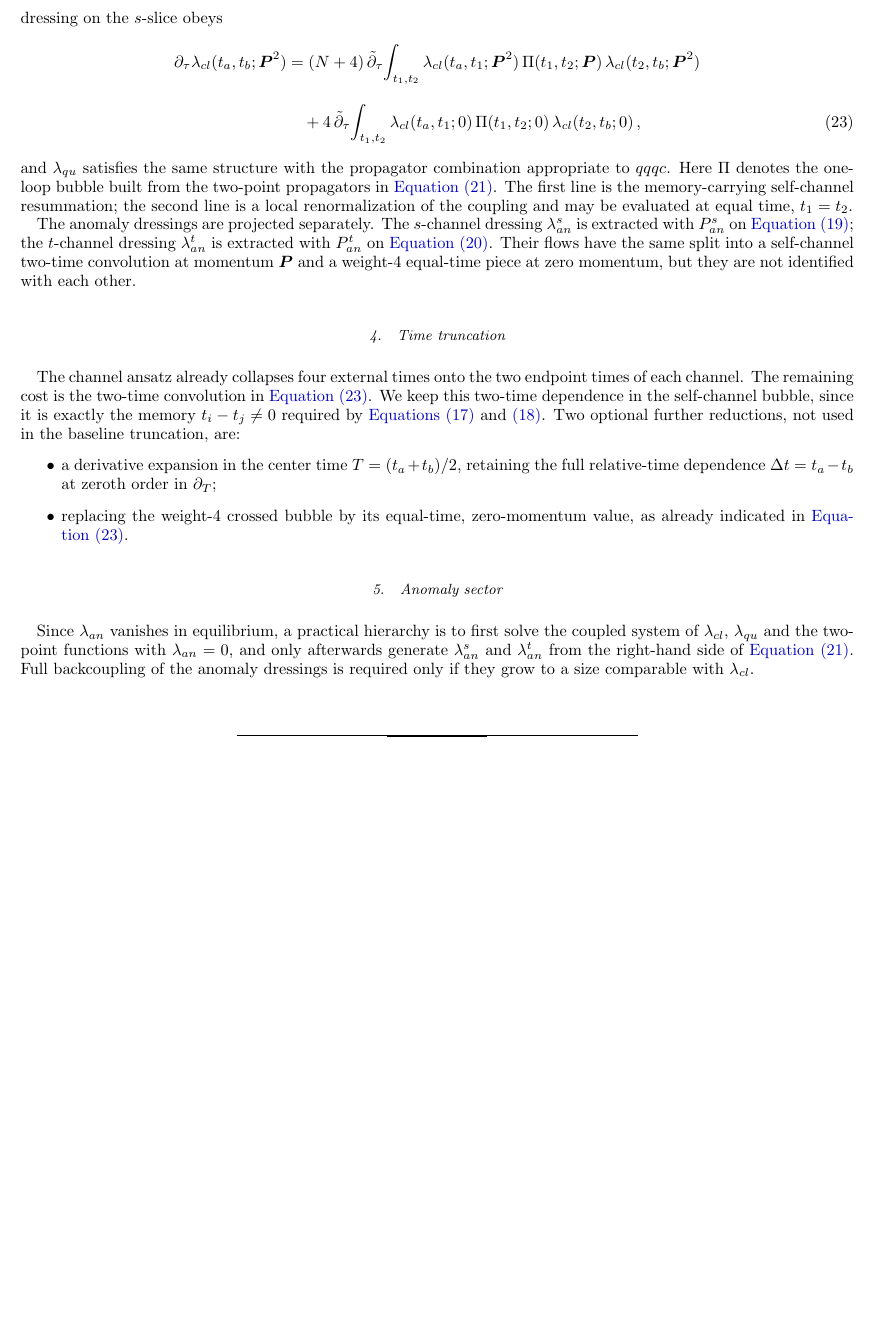
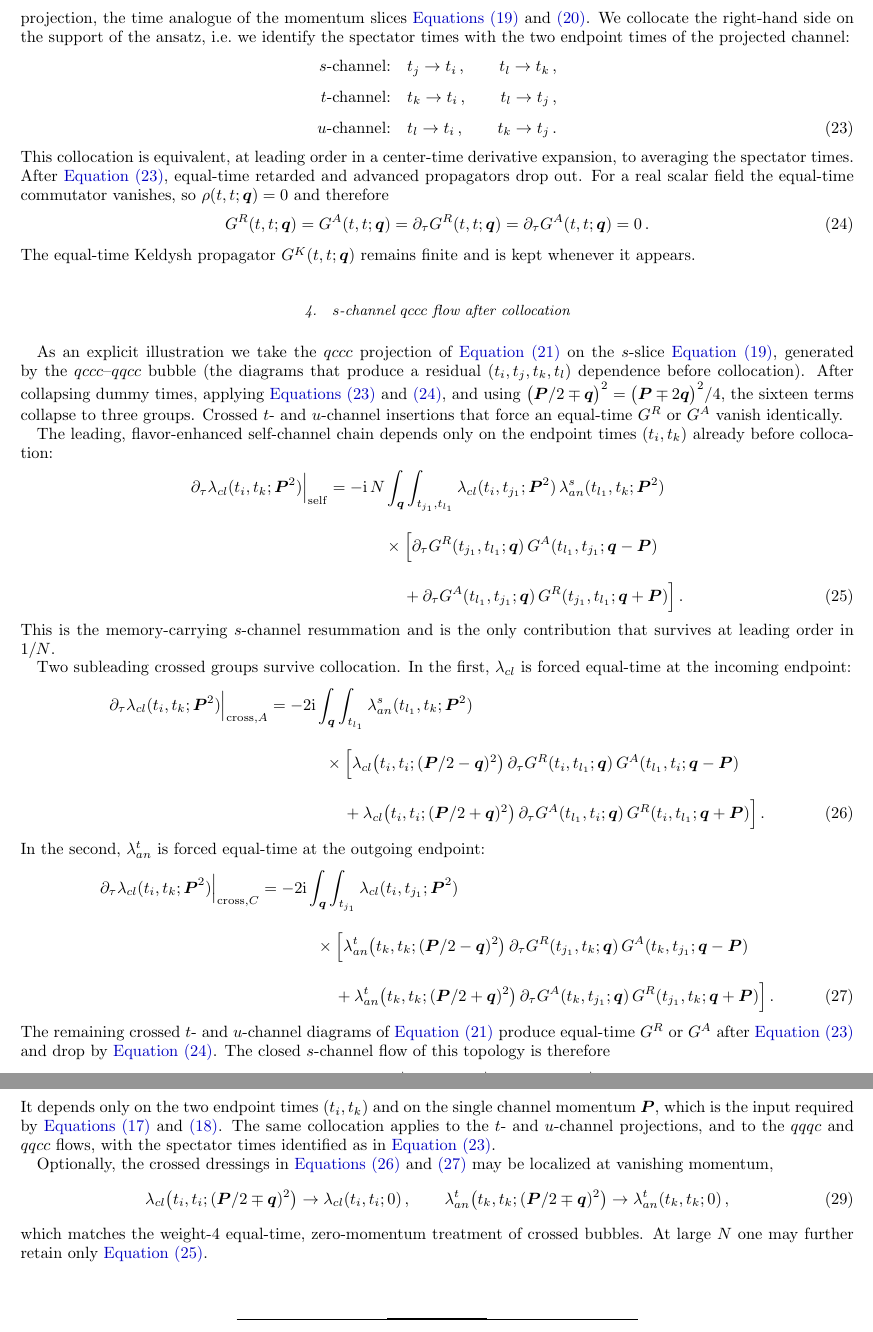
Before and after one commit to ChuangHuangHC/cursor, a LaTeX paper (main.tex): part of page 6 of 6 before the commit and two parts of pages 6 and 7 of 7 after it, the two joined at a grey line, cut at the place of the change, the shorter picture padded with empty space. Compiled offline with pdfLaTeX.

Commit message:
Add time collocation for channel dressings and the closed s-channel qccc flow.
Project spectator times onto the two-time support of each channel (tj→ti, tl→tk
for the s-channel), drop equal-time retarded/advanced propagators, and record the
resulting self-channel plus two crossed groups for the qccc--qqcc bubble.

Co-authored-by: Chuang Huang <ChuangHuangHC@users.noreply.github.com>

```diff
--- a/main.tex
+++ b/main.tex
@@ -379,3 +381,8 @@ which realizes $t=\boldsymbol{P}^{2}$ and $s=u=0$. The $s$-slice determines $\la
 For the flow equation of the four-point function, the general form is given by
 \begin{align}
     \partial_{\tau}\Gamma_{ijkl}^{(4)}(t_i,t_j,t_k,t_l;\boldsymbol{p_{i}},\boldsymbol{p_{j}},\boldsymbol{p_{k}},\boldsymbol{p_{l}})=&\nonumber\\[2ex]
+    &\hspace{-5cm}\int_{\boldsymbol{q}}\int_{t_{i_1},t_{j_1},t_{k_1},t_{l_1}}\mathrm{tr}\left[\Gamma_{ii_{1}jj_{1}}^{(4)}(t_i,t_{i_1},t_j,t_{j_1};\boldsymbol{p_{i}},-\boldsymbol{q},\boldsymbol{p_{j}},\boldsymbol{q}-\boldsymbol{p_{s}})\partial_{\tau}G_{i_{1}k_{1}}(t_{i_1},t_{k_1};\boldsymbol{q})\right.\nonumber\\[2ex]&\hspace{-4cm}\times\left.\Gamma_{k_{1}kl_{1}l}^{(4)}(t_{k_1},t_k,t_{l_1},t_l;\boldsymbol{q},\boldsymbol{p_{k}},\boldsymbol{p_s}-\boldsymbol{q},\boldsymbol{p_{l}})G_{l_{1}j_{1}}(t_{l_1},t_{j_1};\boldsymbol{q}-\boldsymbol{p_s})\right]\nonumber\\[2ex]
+    &\hspace{-5.3cm}+\int_{\boldsymbol{q}}\int_{t_{i_1},t_{j_1},t_{k_1},t_{l_1}}\mathrm{tr}\left[\Gamma_{ii_{1}jj_{1}}^{(4)}(t_i,t_{i_1},t_j,t_{j_1};\boldsymbol{p_{i}},-\boldsymbol{q}-\boldsymbol{p_{s}},\boldsymbol{p_{j}},\boldsymbol{q})G_{i_{1}k_{1}}(t_{i_1},t_{k_1};\boldsymbol{q}+\boldsymbol{p_s})\right.\nonumber\\[2ex]&\hspace{-4cm}\times\left.\Gamma_{k_{1}kl_{1}l}^{(4)}(t_{k_1},t_k,t_{l_1},t_l;-\boldsymbol{q},\boldsymbol{p_{k}},\boldsymbol{p_s}+\boldsymbol{q},\boldsymbol{p_{l}})\partial_{\tau}G_{l_{1}j_{1}}(t_{l_1},t_{j_1};\boldsymbol{q})\right]\nonumber\\[2ex]
+    &\hspace{-5.3cm}+\int_{\boldsymbol{q}}\int_{t_{i_1},t_{j_1},t_{k_1},t_{l_1}}\mathrm{tr}\left[\Gamma_{ii_{1}kk_{1}}^{(4)}(t_i,t_{i_1},t_k,t_{k_1};\boldsymbol{p_{i}},-\boldsymbol{q},\boldsymbol{p_{k}},\boldsymbol{q}-\boldsymbol{p_{t}})\partial_{\tau}G_{i_{1}j_{1}}(t_{i_1},t_{j_1};\boldsymbol{q})\right.\nonumber\\[2ex]&\hspace{-4cm}\times\left.\Gamma_{j_{1}jl_{1}l}^{(4)}(t_{j_1},t_j,t_{l_1},t_l;\boldsymbol{q},\boldsymbol{p_{j}},\boldsymbol{p_t}-\boldsymbol{q},\boldsymbol{p_{l}})G_{l_{1}k_{1}}(t_{l_1},t_{k_1};\boldsymbol{q}-\boldsymbol{p}_{t})\right]\nonumber\\[2ex]
+    &\hspace{-5.3cm}+\int_{\boldsymbol{q}}\int_{t_{i_1},t_{j_1},t_{k_1},t_{l_1}}\mathrm{tr}\left[\Gamma_{ii_{1}kk_{1}}^{(4)}(t_i,t_{i_1},t_k,t_{k_1};\boldsymbol{p_{i}},-\boldsymbol{q}-\boldsymbol{p_{t}},\boldsymbol{p_{k}},\boldsymbol{q})G_{i_{1}j_{1}}(t_{i_1},t_{j_1};\boldsymbol{q}+\boldsymbol{p}_{t})\right.\nonumber\\[2ex]&\hspace{-4cm}\times\left.\Gamma_{j_{1}jl_{1}l}^{(4)}(t_{j_1},t_j,t_{l_1},t_l;-\boldsymbol{q},\boldsymbol{p_{j}},\boldsymbol{p_t}+\boldsymbol{q},\boldsymbol{p_{l}})\partial_{\tau}G_{l_{1}k_{1}}(t_{l_1},t_{k_1};\boldsymbol{q})\right]\nonumber\\[2ex]
+    &\hspace{-5.3cm}+2\int_{\boldsymbol{q}}\int_{t_{i_1},t_{j_1},t_{k_1},t_{l_1}}\mathrm{tr}\left[\Gamma_{ii_{1}ll_{1}}^{(4)}(t_i,t_{i_1},t_l,t_{l_1};\boldsymbol{p_{i}},-\boldsymbol{q},\boldsymbol{p_{l}},\boldsymbol{q})\partial_{\tau}G_{i_{1}j_{1}}(t_{i_1},t_{j_1};\boldsymbol{q})\right.\nonumber\\[2ex]&\hspace{-4cm}\times\left.\Gamma_{j_{1}jk_{1}k}^{(4)}(t_{j_1},t_j,t_{k_1},t_k;\boldsymbol{q},\boldsymbol{p_{j}},-\boldsymbol{q},\boldsymbol{p_{k}})G_{k_{1}l_{1}}(t_{k_1},t_{l_1};\boldsymbol{q})\right]\,.\label{eq:4point-flow}
@@ -396,31 +398,70 @@ With the projection operators of the classical and anomaly vertices in $s$ and $
 \end{align}
 we obtain the flows of the dressings. In particular, for the four-point vertices in the flow in \Cref{eq:4point-flow}, we need to exchange the internal indices together with the corresponding times and momenta, such that their definitions match those in \Cref{eq:classical-vertex} and \Cref{eq:anomaly-vertex}.
 
-\subsubsection{Reduced dressing flows}
+\subsubsection{Time collocation}
+\label{sec:time-slice}
 
-After projection, the self-channel bubble (flavor trace $N+4$) carries the external channel momentum $\boldsymbol{P}$, while the crossed-channel bubbles (relative weight $4$) sit at vanishing momentum. Suppressing Keldysh labels, the classical dressing on the $s$-slice obeys
+The channel ansatz of \Cref{tab:stu} lives on a two-time support. After the $\mathrm{O}(N)$ projection, dummy loop times can be eliminated by the $\delta$-functions already present in the vertices, but crossed-channel bubbles leave a smooth dependence on the two spectator external times. That dependence lies outside the ansatz and must be removed by a further projection, the time analogue of the momentum slices \Cref{eq:s-slice,eq:t-slice}. We collocate the right-hand side on the support of the ansatz, \ie\ we identify the spectator times with the two endpoint times of the projected channel:
 \begin{align}
-    \partial_{\tau}\lambda_{cl}(t_a,t_b;\boldsymbol{P}^{2})
-    &=(N+4)\,\tilde{\partial}_{\tau}\!\int_{t_{1},t_{2}}\lambda_{cl}(t_a,t_{1};\boldsymbol{P}^{2})\,\Pi(t_{1},t_{2};\boldsymbol{P})\,\lambda_{cl}(t_{2},t_b;\boldsymbol{P}^{2})\nonumber\\[2ex]
-    &\quad +4\,\tilde{\partial}_{\tau}\!\int_{t_{1},t_{2}}\lambda_{cl}(t_a,t_{1};0)\,\Pi(t_{1},t_{2};0)\,\lambda_{cl}(t_{2},t_b;0)\,,
-    \label{eq:lambda-cl-flow}
+    s\text{-channel:}&\quad t_j\to t_i\,,\qquad t_l\to t_k\,,\nonumber\\[1ex]
+    t\text{-channel:}&\quad t_k\to t_i\,,\qquad t_l\to t_j\,,\nonumber\\[1ex]
+    u\text{-channel:}&\quad t_l\to t_i\,,\qquad t_k\to t_j\,.
+    \label{eq:time-slice}
 \end{align}
-and $\lambda_{qu}$ satisfies the same structure with the propagator combination appropriate to $qqqc$. Here $\Pi$ denotes the one-loop bubble built from the two-point propagators in \Cref{eq:4point-flow}. The first line is the memory-carrying self-channel resummation; the second line is a local renormalization of the coupling and may be evaluated at equal time, $t_{1}=t_{2}$.
+This collocation is equivalent, at leading order in a center-time derivative expansion, to averaging the spectator times. After \Cref{eq:time-slice}, equal-time retarded and advanced propagators drop out. For a real scalar field the equal-time commutator vanishes, so $\rho(t,t;\boldsymbol{q})=0$ and therefore
+\begin{align}
+    G^{R}(t,t;\boldsymbol{q})=G^{A}(t,t;\boldsymbol{q})=\partial_{\tau}G^{R}(t,t;\boldsymbol{q})=\partial_{\tau}G^{A}(t,t;\boldsymbol{q})=0\,.
+    \label{eq:equal-time-RA}
+\end{align}
+The equal-time Keldysh propagator $G^{K}(t,t;\boldsymbol{q})$ remains finite and is kept whenever it appears.
 
-The anomaly dressings are projected separately. The $s$-channel dressing $\lambda_{an}^{s}$ is extracted with $P_{an}^{s}$ on \Cref{eq:s-slice}; the $t$-channel dressing $\lambda_{an}^{t}$ is extracted with $P_{an}^{t}$ on \Cref{eq:t-slice}. Their flows have the same split into a self-channel two-time convolution at momentum $\boldsymbol{P}$ and a weight-$4$ equal-time piece at zero momentum, but they are not identified with each other.
+\subsubsection{$s$-channel $qccc$ flow after collocation}
 
-\subsubsection{Time truncation}
+As an explicit illustration we take the $qccc$ projection of \Cref{eq:4point-flow} on the $s$-slice \Cref{eq:s-slice}, generated by the $qccc$--$qqcc$ bubble (the diagrams that produce a residual $(t_i,t_j,t_k,t_l)$ dependence before collocation). After collapsing dummy times, applying \Cref{eq:time-slice,eq:equal-time-RA}, and using $\bigl(\boldsymbol{P}/2\mp\boldsymbol{q}\bigr)^{2}=\bigl(\boldsymbol{P}\mp 2\boldsymbol{q}\bigr)^{2}/4$, the sixteen terms collapse to three groups. Crossed $t$- and $u$-channel insertions that force an equal-time $G^{R}$ or $G^{A}$ vanish identically.
 
-The channel ansatz already collapses four external times onto the two endpoint times of each channel. The remaining cost is the two-time convolution in \Cref{eq:lambda-cl-flow}. We keep this two-time dependence in the self-channel bubble, since it is exactly the memory $t_i-t_j\neq 0$ required by \Cref{eq:qc-final,eq:qq-final}. Two optional further reductions, not used in the baseline truncation, are:
-\begin{itemize}
-\item a derivative expansion in the center time $T=(t_a+t_b)/2$, retaining the full relative-time dependence $\Delta t=t_a-t_b$ at zeroth order in $\partial_{T}$;
-\item replacing the weight-$4$ crossed bubble by its equal-time, zero-momentum value, as already indicated in \Cref{eq:lambda-cl-flow}.
-\end{itemize}
+The leading, flavor-enhanced self-channel chain depends only on the endpoint times $(t_i,t_k)$ already before collocation:
+\begin{align}
+    \partial_{\tau}\lambda_{cl}(t_i,t_k;\boldsymbol{P}^{2})\Big|_{\mathrm{self}}
+    &=-\mathrm{i}\,N\int_{\boldsymbol{q}}\int_{t_{j_1},t_{l_1}}\lambda_{cl}(t_i,t_{j_1};\boldsymbol{P}^{2})\,\lambda_{an}^{s}(t_{l_1},t_k;\boldsymbol{P}^{2})\nonumber\\[2ex]
+    &\hspace{1.2cm}\times\Big[\partial_{\tau}G^{R}(t_{j_1},t_{l_1};\boldsymbol{q})\,G^{A}(t_{l_1},t_{j_1};\boldsymbol{q}-\boldsymbol{P})\nonumber\\[2ex]
+    &\hspace{1.6cm}+\partial_{\tau}G^{A}(t_{l_1},t_{j_1};\boldsymbol{q})\,G^{R}(t_{j_1},t_{l_1};\boldsymbol{q}+\boldsymbol{P})\Big]\,.
+    \label{eq:lamcl-s-self}
+\end{align}
+This is the memory-carrying $s$-channel resummation and is the only contribution that survives at leading order in $1/N$.
 
-\subsubsection{Anomaly sector}
+Two subleading crossed groups survive collocation. In the first, $\lambda_{cl}$ is forced equal-time at the incoming endpoint:
+\begin{align}
+    \partial_{\tau}\lambda_{cl}(t_i,t_k;\boldsymbol{P}^{2})\Big|_{\mathrm{cross},A}
+    &=-2\mathrm{i}\int_{\boldsymbol{q}}\int_{t_{l_1}}\lambda_{an}^{s}(t_{l_1},t_k;\boldsymbol{P}^{2})\nonumber\\[2ex]
+    &\hspace{1.2cm}\times\Big[\lambda_{cl}\bigl(t_i,t_i;(\boldsymbol{P}/2-\boldsymbol{q})^{2}\bigr)\,\partial_{\tau}G^{R}(t_i,t_{l_1};\boldsymbol{q})\,G^{A}(t_{l_1},t_i;\boldsymbol{q}-\boldsymbol{P})\nonumber\\[2ex]
+    &\hspace{1.6cm}+\lambda_{cl}\bigl(t_i,t_i;(\boldsymbol{P}/2+\boldsymbol{q})^{2}\bigr)\,\partial_{\tau}G^{A}(t_{l_1},t_i;\boldsymbol{q})\,G^{R}(t_i,t_{l_1};\boldsymbol{q}+\boldsymbol{P})\Big]\,.
+    \label{eq:lamcl-s-A}
+\end{align}
+In the second, $\lambda_{an}^{t}$ is forced equal-time at the outgoing endpoint:
+\begin{align}
+    \partial_{\tau}\lambda_{cl}(t_i,t_k;\boldsymbol{P}^{2})\Big|_{\mathrm{cross},C}
+    &=-2\mathrm{i}\int_{\boldsymbol{q}}\int_{t_{j_1}}\lambda_{cl}(t_i,t_{j_1};\boldsymbol{P}^{2})\nonumber\\[2ex]
+    &\hspace{1.2cm}\times\Big[\lambda_{an}^{t}\bigl(t_k,t_k;(\boldsymbol{P}/2-\boldsymbol{q})^{2}\bigr)\,\partial_{\tau}G^{R}(t_{j_1},t_k;\boldsymbol{q})\,G^{A}(t_k,t_{j_1};\boldsymbol{q}-\boldsymbol{P})\nonumber\\[2ex]
+    &\hspace{1.6cm}+\lambda_{an}^{t}\bigl(t_k,t_k;(\boldsymbol{P}/2+\boldsymbol{q})^{2}\bigr)\,\partial_{\tau}G^{A}(t_k,t_{j_1};\boldsymbol{q})\,G^{R}(t_{j_1},t_k;\boldsymbol{q}+\boldsymbol{P})\Big]\,.
+    \label{eq:lamcl-s-C}
+\end{align}
+The remaining crossed $t$- and $u$-channel diagrams of \Cref{eq:4point-flow} produce equal-time $G^{R}$ or $G^{A}$ after \Cref{eq:time-slice} and drop by \Cref{eq:equal-time-RA}. The closed $s$-channel flow of this topology is therefore
+\begin{align}
+    \partial_{\tau}\lambda_{cl}(t_i,t_k;\boldsymbol{P}^{2})
+    =\partial_{\tau}\lambda_{cl}\Big|_{\mathrm{self}}
+    +\partial_{\tau}\lambda_{cl}\Big|_{\mathrm{cross},A}
+    +\partial_{\tau}\lambda_{cl}\Big|_{\mathrm{cross},C}\,.
+    \label{eq:lamcl-s-closed}
+\end{align}
+It depends only on the two endpoint times $(t_i,t_k)$ and on the single channel momentum $\boldsymbol{P}$, which is the input required by \Cref{eq:qc-final,eq:qq-final}. The same collocation applies to the $t$- and $u$-channel projections, and to the $qqqc$ and $qqcc$ flows, with the spectator times identified as in \Cref{eq:time-slice}.
 
-Since $\lambda_{an}$ vanishes in equilibrium, a practical hierarchy is to first solve the coupled system of $\lambda_{cl}$, $\lambda_{qu}$ and the two-point functions with $\lambda_{an}=0$, and only afterwards generate $\lambda_{an}^{s}$ and $\lambda_{an}^{t}$ from the right-hand side of \Cref{eq:4point-flow}. Full backcoupling of the anomaly dressings is required only if they grow to a size comparable with $\lambda_{cl}$.
-
+Optionally, the crossed dressings in \Cref{eq:lamcl-s-A,eq:lamcl-s-C} may be localized at vanishing momentum,
+\begin{align}
+    \lambda_{cl}\bigl(t_i,t_i;(\boldsymbol{P}/2\mp\boldsymbol{q})^{2}\bigr)\to\lambda_{cl}(t_i,t_i;0)\,,\qquad
+    \lambda_{an}^{t}\bigl(t_k,t_k;(\boldsymbol{P}/2\mp\boldsymbol{q})^{2}\bigr)\to\lambda_{an}^{t}(t_k,t_k;0)\,,
+    \label{eq:cross-local}
+\end{align}
+which matches the weight-$4$ equal-time, zero-momentum treatment of crossed bubbles. At large $N$ one may further retain only \Cref{eq:lamcl-s-self}.
 
 \hfill
 \bibliography{ref-lib}% Produces the bibliography via BibTeX.
```
Also changed, not shown: main.tex (11 more changed lines).
